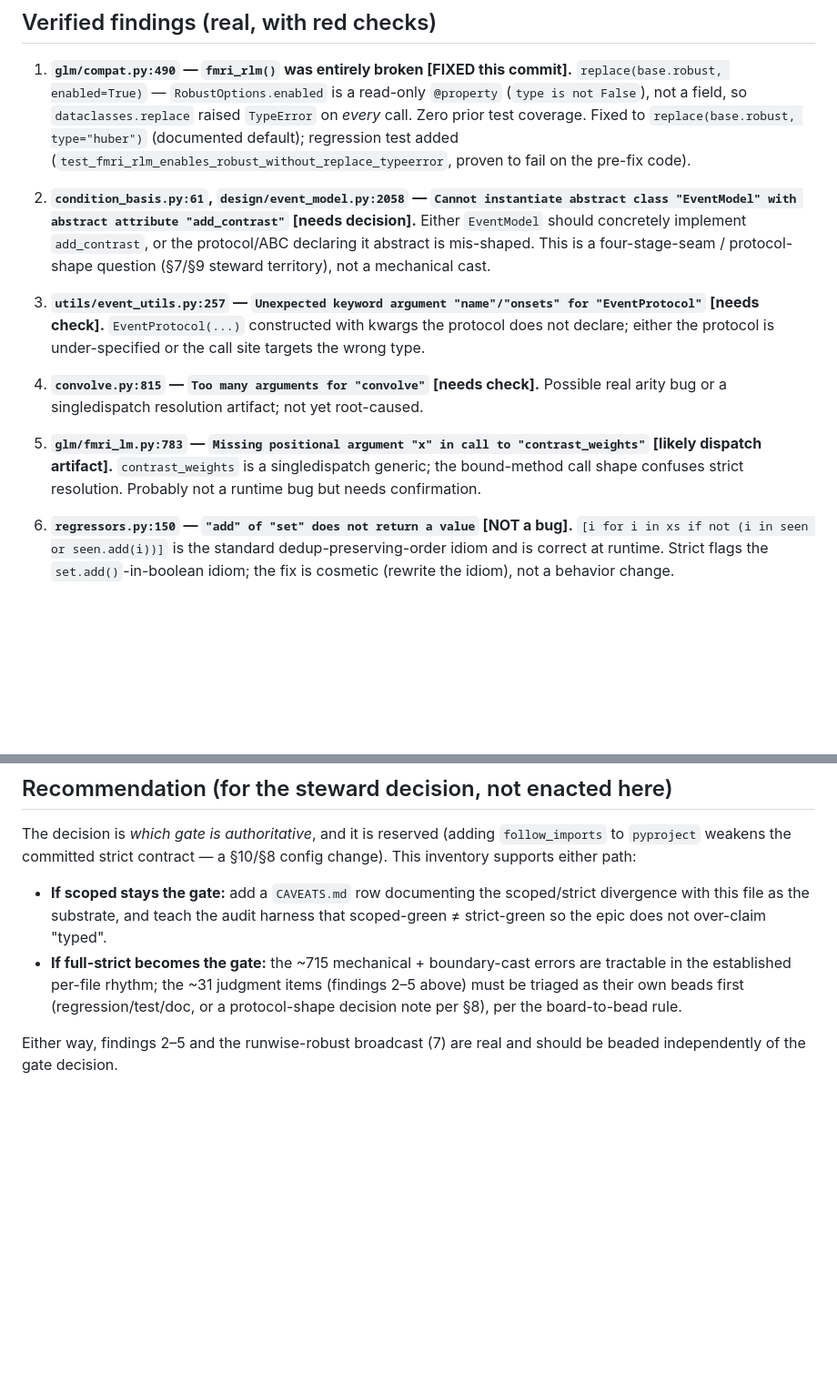
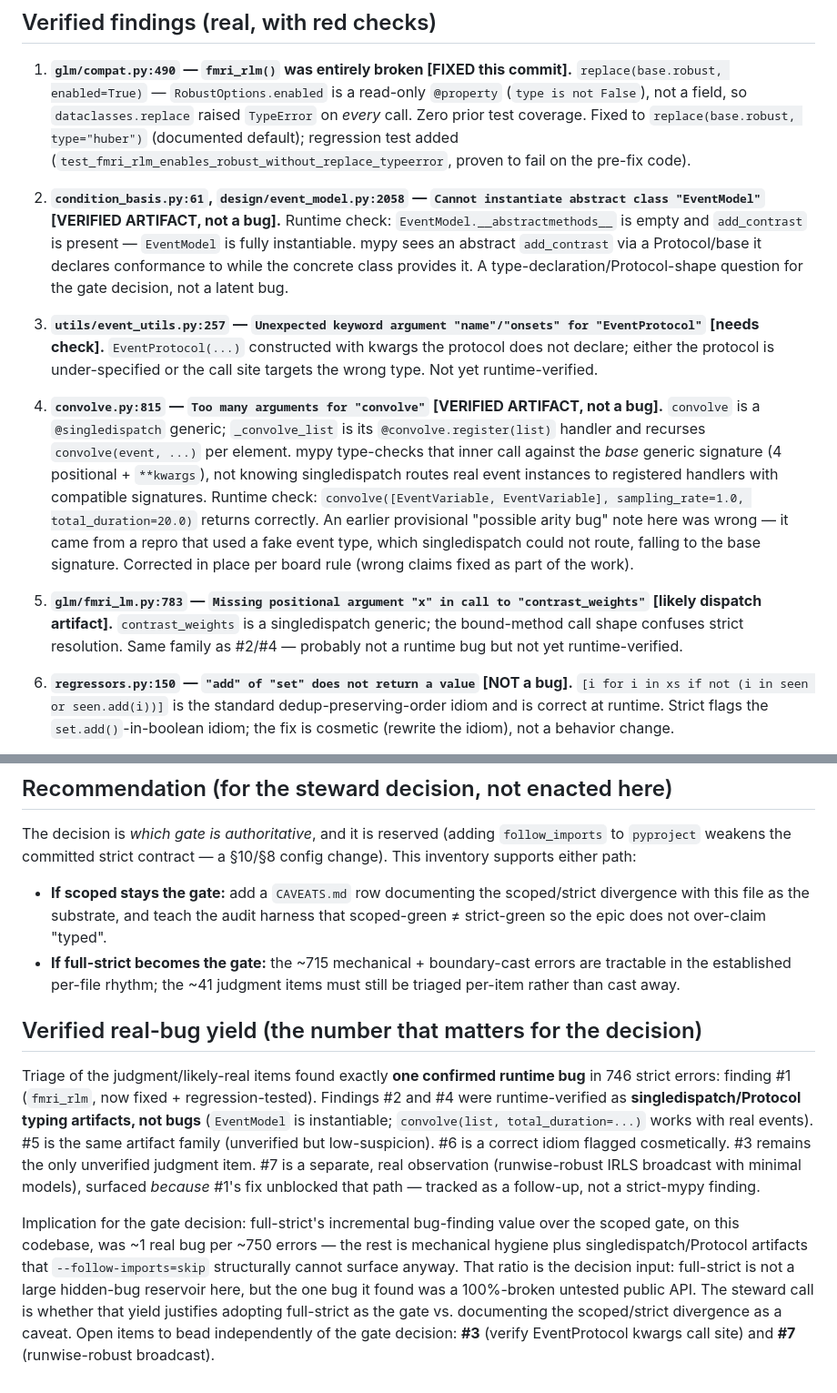
Before and after one commit to bbuchsbaum/fmrimod, a Markdown page: docs/contracts/scoped_vs_strict_gap_v1.md, 2 parts joined by grey strips. Shown at 91% size. Rendered like a GitHub page; blank space fills up the shorter version.

Commit message:
docs: correct scoped/strict inventory — #2 and #4 are typing artifacts
Follow-through on the verify-before-claiming discipline. The v1
inventory provisionally listed findings #2 (abstract EventModel) and
#4 (convolve "too many arguments") as possible real bugs. Runtime
verification shows both are singledispatch/Protocol *typing
artifacts*, not bugs:

- #2: EventModel.__abstractmethods__ is empty and add_contrast is
  present — the class is fully instantiable; mypy sees abstractness
  via a declared Protocol/base only.
- #4: convolve is @singledispatch; _convolve_list is its
  @convolve.register(list) handler. mypy checks the inner recursion
  against the base generic signature, not the dispatched handler.
  convolve([EventVariable, EventVariable], sampling_rate=1.0,
  total_duration=20.0) returns correctly. The earlier provisional
  note came from a repro using a fake event type that singledispatch
  could not route — invalid; corrected in place, not deferred.

Net verified real-bug yield from 746 full-strict errors: exactly one
(finding #1, fmri_rlm, already fixed + regression-tested). The
inventory now records that ratio as the concrete input for the
steward gate decision (bd-01KRNN0H73CCYGFJSJ30JPVFTW), and narrows
the independently-beadable open items to #3 (EventProtocol kwargs,
unverified) and #7 (runwise-robust broadcast).

Doc-only; audit-index registration unchanged (both *_v1 coverage
suites green).

bd-01KRNN0H73CCYGFJSJ30JPVFTW

Co-Authored-By: Claude Opus 4.7 (1M context) <noreply@anthropic.com>

```diff
--- a/docs/contracts/scoped_vs_strict_gap_v1.md
+++ b/docs/contracts/scoped_vs_strict_gap_v1.md
@@ -51,28 +51,42 @@ Top files: `glm/strategies.py` 165, `design/event_model.py` 93,
    proven to fail on the pre-fix code).
 
 2. **`condition_basis.py:61`, `design/event_model.py:2058` —
-   `Cannot instantiate abstract class "EventModel" with abstract
-   attribute "add_contrast"` [needs decision].** Either `EventModel`
-   should concretely implement `add_contrast`, or the
-   protocol/ABC declaring it abstract is mis-shaped. This is a
-   four-stage-seam / protocol-shape question (§7/§9 steward
-   territory), not a mechanical cast.
+   `Cannot instantiate abstract class "EventModel"` [VERIFIED
+   ARTIFACT, not a bug].** Runtime check:
+   `EventModel.__abstractmethods__` is empty and `add_contrast`
+   is present — `EventModel` is fully instantiable. mypy sees an
+   abstract `add_contrast` via a Protocol/base it declares
+   conformance to while the concrete class provides it. A
+   type-declaration/Protocol-shape question for the gate
+   decision, not a latent bug.
 
 3. **`utils/event_utils.py:257` — `Unexpected keyword argument
    "name"/"onsets" for "EventProtocol"` [needs check].**
    `EventProtocol(...)` constructed with kwargs the protocol does
    not declare; either the protocol is under-specified or the call
-   site targets the wrong type.
+   site targets the wrong type. Not yet runtime-verified.
 
 4. **`convolve.py:815` — `Too many arguments for "convolve"`
-   [needs check].** Possible real arity bug or a singledispatch
-   resolution artifact; not yet root-caused.
+   [VERIFIED ARTIFACT, not a bug].** `convolve` is a
+   `@singledispatch` generic; `_convolve_list` is its
+   `@convolve.register(list)` handler and recurses
+   `convolve(event, ...)` per element. mypy type-checks that
+   inner call against the *base* generic signature
+   (4 positional + `**kwargs`), not knowing singledispatch routes
+   real event instances to registered handlers with compatible
+   signatures. Runtime check:
+   `convolve([EventVariable, EventVariable], sampling_rate=1.0,
+   total_duration=20.0)` returns correctly. An earlier provisional
+   "possible arity bug" note here was wrong — it came from a repro
+   that used a fake event type, which singledispatch could not
+   route, falling to the base signature. Corrected in place per
+   board rule (wrong claims fixed as part of the work).
 
 5. **`glm/fmri_lm.py:783` — `Missing positional argument "x" in
    call to "contrast_weights"` [likely dispatch artifact].**
    `contrast_weights` is a singledispatch generic; the bound-method
-   call shape confuses strict resolution. Probably not a runtime
-   bug but needs confirmation.
+   call shape confuses strict resolution. Same family as #2/#4 —
+   probably not a runtime bug but not yet runtime-verified.
 
 6. **`regressors.py:150` — `"add" of "set" does not return a value`
    [NOT a bug].** `[i for i in xs if not (i in seen or seen.add(i))]`
@@ -102,9 +116,33 @@ path:
   epic does not over-claim "typed".
 - **If full-strict becomes the gate:** the ~715 mechanical +
   boundary-cast errors are tractable in the established per-file
-  rhythm; the ~31 judgment items (findings 2–5 above) must be
-  triaged as their own beads first (regression/test/doc, or a
-  protocol-shape decision note per §8), per the board-to-bead rule.
+  rhythm; the ~41 judgment items must still be triaged per-item
+  rather than cast away.
 
-Either way, findings 2–5 and the runwise-robust broadcast (7) are
-real and should be beaded independently of the gate decision.
+## Verified real-bug yield (the number that matters for the decision)
+
+Triage of the judgment/likely-real items found exactly **one
+confirmed runtime bug** in 746 strict errors: finding #1
+(`fmri_rlm`, now fixed + regression-tested). Findings #2 and #4
+were runtime-verified as **singledispatch/Protocol typing
+artifacts, not bugs** (`EventModel` is instantiable;
+`convolve(list, total_duration=...)` works with real events). #5
+is the same artifact family (unverified but low-suspicion). #6 is
+a correct idiom flagged cosmetically. #3 remains the only
+unverified judgment item. #7 is a separate, real observation
+(runwise-robust IRLS broadcast with minimal models), surfaced
+*because* #1's fix unblocked that path — tracked as a follow-up,
+not a strict-mypy finding.
+
+Implication for the gate decision: full-strict's incremental
+bug-finding value over the scoped gate, on this codebase, was ~1
+real bug per ~750 errors — the rest is mechanical hygiene plus
+singledispatch/Protocol artifacts that `--follow-imports=skip`
+structurally cannot surface anyway. That ratio is the decision
+input: full-strict is not a large hidden-bug reservoir here, but
+the one bug it found was a 100%-broken untested public API. The
+steward call is whether that yield justifies adopting full-strict
+as the gate vs. documenting the scoped/strict divergence as a
+caveat. Open items to bead independently of the gate decision:
+**#3** (verify EventProtocol kwargs call site) and **#7**
+(runwise-robust broadcast).
```
